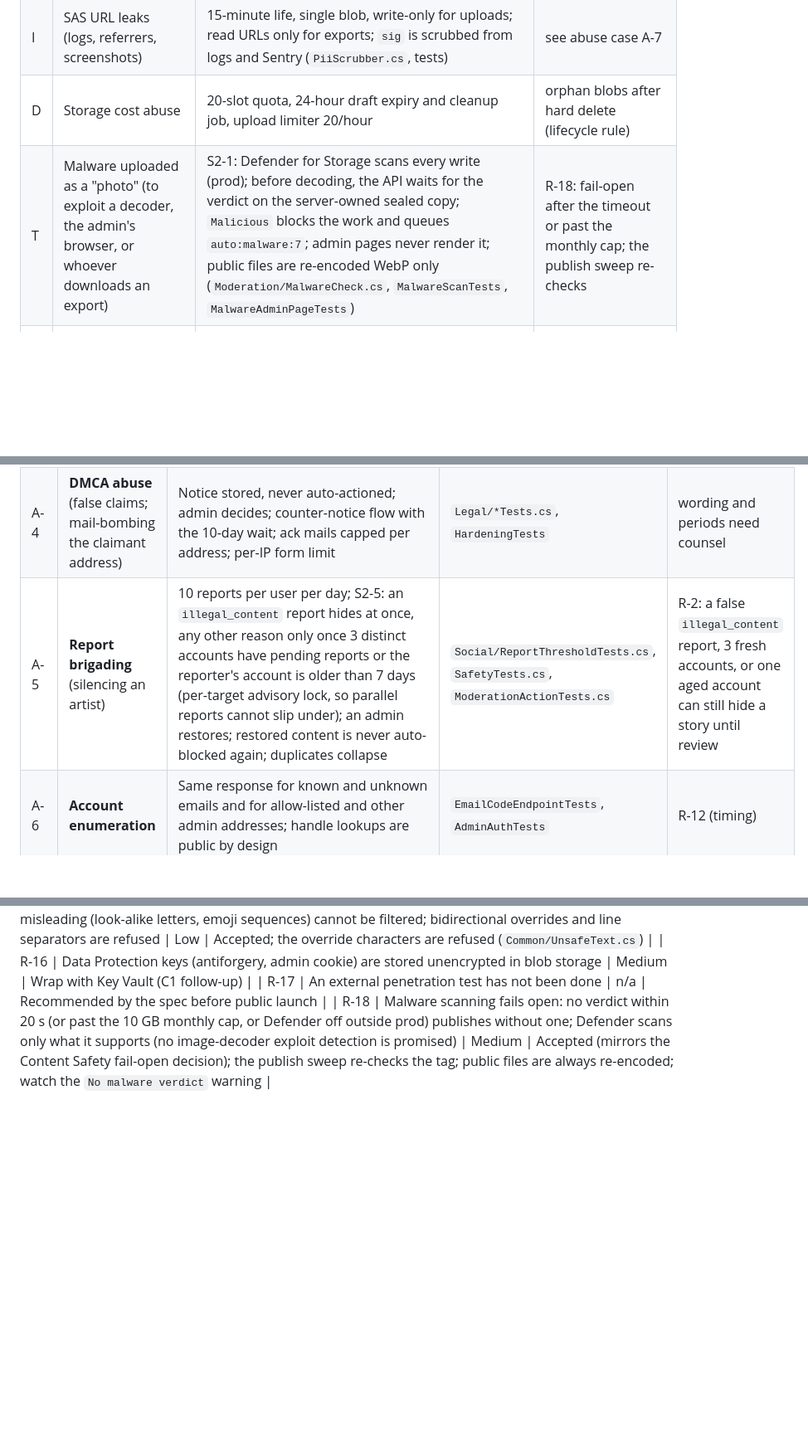
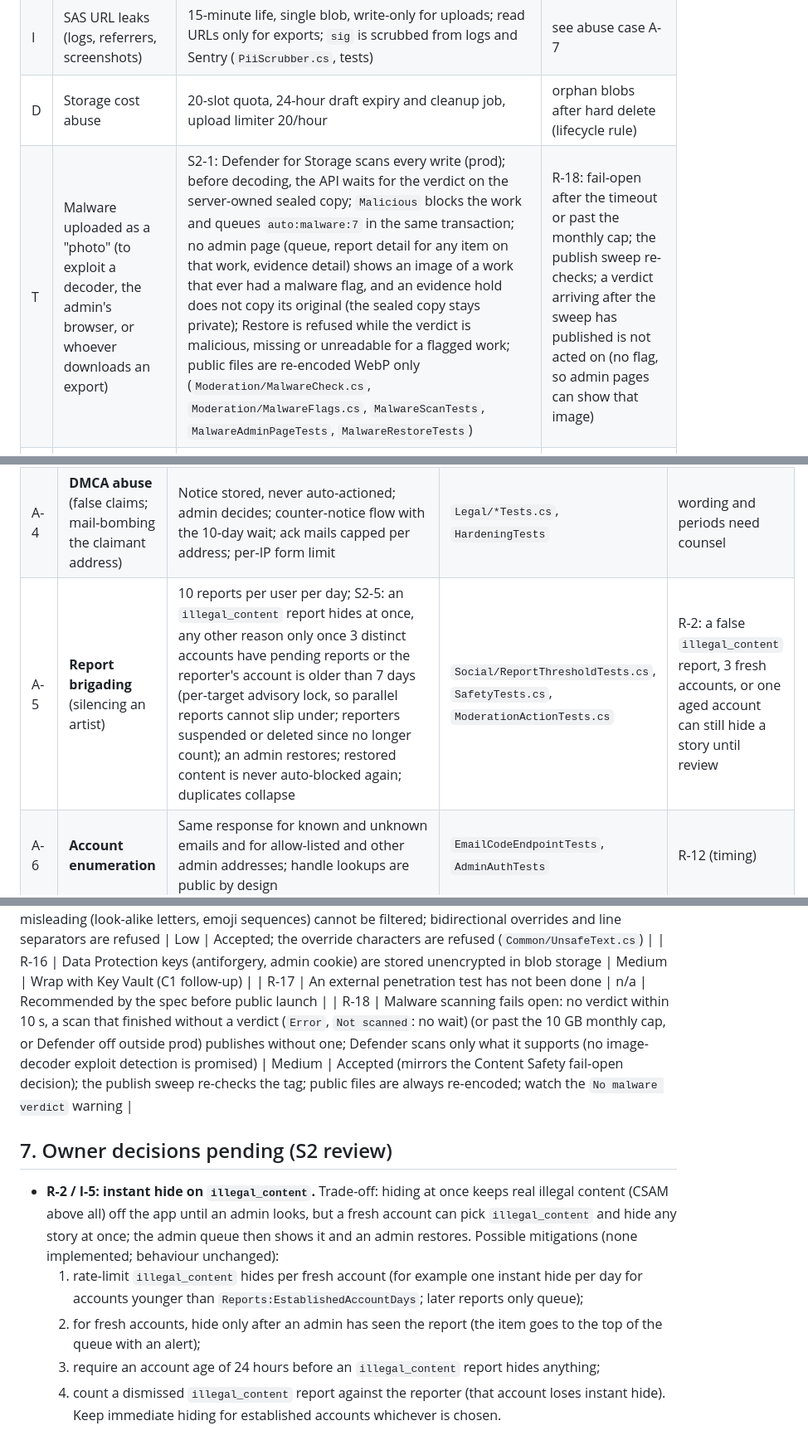
Before and after one commit to chestnutcone/photo_walkthrough_app, a Markdown page: docs/security/threat-model.md, 3 parts joined by grey strips. Shown at 83% size. Rendered like a GitHub page; blank space fills up the shorter version.

```diff
--- a/docs/security/threat-model.md
+++ b/docs/security/threat-model.md
@@ -127,7 +127,7 @@ Mitigation pointers name the code, then the test that pins it. "Residual" points
 | I | Originals or evidence exposed | Containers `originals`, `exports`, `evidence` are private and never CDN-fronted; a startup guard refuses a mis-set access level (`ContainerAccessGuard`, `EvidenceContainerTests`) | CDN rules to confirm at deploy |
 | I | SAS URL leaks (logs, referrers, screenshots) | 15-minute life, single blob, write-only for uploads; read URLs only for exports; `sig` is scrubbed from logs and Sentry (`PiiScrubber.cs`, tests) | see abuse case A-7 |
 | D | Storage cost abuse | 20-slot quota, 24-hour draft expiry and cleanup job, upload limiter 20/hour | orphan blobs after hard delete (lifecycle rule) |
-| T | Malware uploaded as a "photo" (to exploit a decoder, the admin's browser, or whoever downloads an export) | S2-1: Defender for Storage scans every write (prod); before decoding, the API waits for the verdict on the server-owned sealed copy; `Malicious` blocks the work and queues `auto:malware:7`; admin pages never render it; public files are re-encoded WebP only (`Moderation/MalwareCheck.cs`, `MalwareScanTests`, `MalwareAdminPageTests`) | R-18: fail-open after the timeout or past the monthly cap; the publish sweep re-checks |
+| T | Malware uploaded as a "photo" (to exploit a decoder, the admin's browser, or whoever downloads an export) | S2-1: Defender for Storage scans every write (prod); before decoding, the API waits for the verdict on the server-owned sealed copy; `Malicious` blocks the work and queues `auto:malware:7` in the same transaction; no admin page (queue, report detail for any item on that work, evidence detail) shows an image of a work that ever had a malware flag, and an evidence hold does not copy its original (the sealed copy stays private); Restore is refused while the verdict is malicious, missing or unreadable for a flagged work; public files are re-encoded WebP only (`Moderation/MalwareCheck.cs`, `Moderation/MalwareFlags.cs`, `MalwareScanTests`, `MalwareAdminPageTests`, `MalwareRestoreTests`) | R-18: fail-open after the timeout or past the monthly cap; the publish sweep re-checks; a verdict arriving after the sweep has published is not acted on (no flag, so admin pages can show that image) |
 | S | Content-type confusion (HTML or script declared as an image, served from our origin) | S2-4: the bytes must be the JPEG, PNG or WebP the PUT declared (`Images/ImageSniffer.cs`); public containers accept only image types; every stored blob gets `inline` (public images) or `attachment` (private) disposition; sealed copies are `application/octet-stream` | `nosniff` is added by a Cloudflare transform rule (blob storage cannot store it); raw blob-endpoint URLs rely on type + disposition |
 
 ### 4.6 ACS email
@@ -181,7 +181,7 @@ Mitigation pointers name the code, then the test that pins it. "Residual" points
 | A-2 | **Scrapers** | `anon-read` 120/min/IP; `user-read` 600/min/user; Cloudflare | `RateLimitTests`, `HardeningTests` | R-5, R-4 |
 | A-3 | **CSAM upload** | Content Safety auto-block (severity 4+), user reports, admin queue; evidence hold in a restricted container; admin-triggered NCMEC report behind an interface; suspension plus banned-identity hash | `Admin/Evidence*Tests.cs`, `NcmecTests.cs`, `BanTests.cs` | R-1: fail-open scan; no hash matching; NCMEC reporter is a stub (owner needs an ESP account) |
 | A-4 | **DMCA abuse** (false claims; mail-bombing the claimant address) | Notice stored, never auto-actioned; admin decides; counter-notice flow with the 10-day wait; ack mails capped per address; per-IP form limit | `Legal/*Tests.cs`, `HardeningTests` | wording and periods need counsel |
-| A-5 | **Report brigading** (silencing an artist) | 10 reports per user per day; S2-5: an `illegal_content` report hides at once, any other reason only once 3 distinct accounts have pending reports or the reporter's account is older than 7 days (per-target advisory lock, so parallel reports cannot slip under); an admin restores; restored content is never auto-blocked again; duplicates collapse | `Social/ReportThresholdTests.cs`, `SafetyTests.cs`, `ModerationActionTests.cs` | R-2: a false `illegal_content` report, 3 fresh accounts, or one aged account can still hide a story until review |
+| A-5 | **Report brigading** (silencing an artist) | 10 reports per user per day; S2-5: an `illegal_content` report hides at once, any other reason only once 3 distinct accounts have pending reports or the reporter's account is older than 7 days (per-target advisory lock, so parallel reports cannot slip under; reporters suspended or deleted since no longer count); an admin restores; restored content is never auto-blocked again; duplicates collapse | `Social/ReportThresholdTests.cs`, `SafetyTests.cs`, `ModerationActionTests.cs` | R-2: a false `illegal_content` report, 3 fresh accounts, or one aged account can still hide a story until review |
 | A-6 | **Account enumeration** | Same response for known and unknown emails and for allow-listed and other admin addresses; handle lookups are public by design | `EmailCodeEndpointTests`, `AdminAuthTests` | R-12 (timing) |
 | A-7 | **SAS URL leakage** | One blob, write-only (read-only for exports), https, at most 15 minutes; scrubbed from telemetry | `UploadUrlTests`, `TelemetryTests` | a leaked write URL lets the holder replace that one pending upload |
 | A-8 | **Token theft** | Short access token, rotating refresh token with family revocation, secure storage on device, suspension revokes everything | `TokenServiceTests`, `HardeningTests` | device compromise |
@@ -212,4 +212,16 @@ Mitigation pointers name the code, then the test that pins it. "Residual" points
 | R-15 | Text that merely *looks* misleading (look-alike letters, emoji sequences) cannot be filtered; bidirectional overrides and line separators are refused | Low | Accepted; the override characters are refused (`Common/UnsafeText.cs`) |
 | R-16 | Data Protection keys (antiforgery, admin cookie) are stored unencrypted in blob storage | Medium | Wrap with Key Vault (C1 follow-up) |
 | R-17 | An external penetration test has not been done | n/a | Recommended by the spec before public launch |
-| R-18 | Malware scanning fails open: no verdict within 20 s (or past the 10 GB monthly cap, or Defender off outside prod) publishes without one; Defender scans only what it supports (no image-decoder exploit detection is promised) | Medium | Accepted (mirrors the Content Safety fail-open decision); the publish sweep re-checks the tag; public files are always re-encoded; watch the `No malware verdict` warning |
+| R-18 | Malware scanning fails open: no verdict within 10 s, a scan that finished without a verdict (`Error`, `Not scanned`: no wait) (or past the 10 GB monthly cap, or Defender off outside prod) publishes without one; Defender scans only what it supports (no image-decoder exploit detection is promised) | Medium | Accepted (mirrors the Content Safety fail-open decision); the publish sweep re-checks the tag; public files are always re-encoded; watch the `No malware verdict` warning |
+
+## 7. Owner decisions pending (S2 review)
+
+- **R-2 / I-5: instant hide on `illegal_content`.** Trade-off: hiding at once keeps real illegal content (CSAM above all) off the
+  app until an admin looks, but a fresh account can pick `illegal_content` and hide any story at once; the admin queue then shows
+  it and an admin restores. Possible mitigations (none implemented; behaviour unchanged):
+  1. rate-limit `illegal_content` hides per fresh account (for example one instant hide per day for accounts younger than
+     `Reports:EstablishedAccountDays`; later reports only queue);
+  2. for fresh accounts, hide only after an admin has seen the report (the item goes to the top of the queue with an alert);
+  3. require an account age of 24 hours before an `illegal_content` report hides anything;
+  4. count a dismissed `illegal_content` report against the reporter (that account loses instant hide).
+  Keep immediate hiding for established accounts whichever is chosen.
```
Also changed, not shown: other parts of docs/security/threat-model.md (+1 -1 lines), docs/deploy.md (+17 -5 lines), docs/review/a11y-triage.md (+2 -1 lines).
